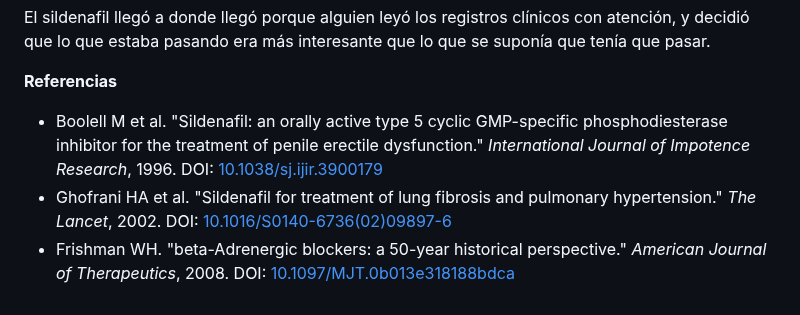
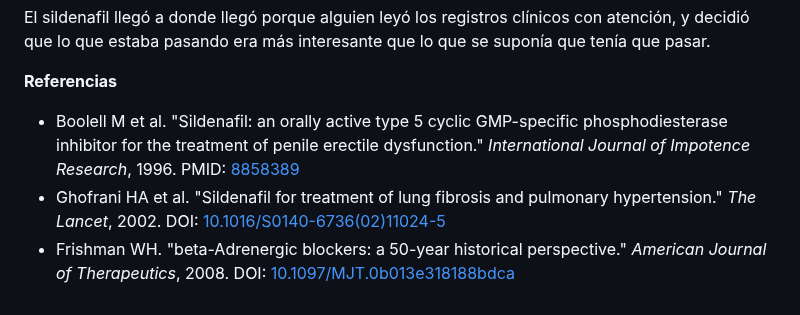
Before and after one commit to margendeerror-mde/margen-de-error, a Markdown page: content/serendipia/la-pastilla-del-corazon.md, the part around the change. Drawn GitHub-style.

Commit message:
TinaCMS content update
Co-authored-by: MargenDeError <margendeerror.mde@gmail.com>

```diff
--- a/content/serendipia/la-pastilla-del-corazon.md
+++ b/content/serendipia/la-pastilla-del-corazon.md
@@ -34,6 +34,6 @@ El sildenafil llegó a donde llegó porque alguien leyó los registros clínicos
 
 **Referencias**
 
-* Boolell M et al. "Sildenafil: an orally active type 5 cyclic GMP-specific phosphodiesterase inhibitor for the treatment of penile erectile dysfunction." *International Journal of Impotence Research*, 1996. DOI: [10.1038/sj.ijir.3900179](https://doi.org/10.1038/sj.ijir.3900179)
-* Ghofrani HA et al. "Sildenafil for treatment of lung fibrosis and pulmonary hypertension." *The Lancet*, 2002. DOI: [10.1016/S0140-6736(02)09897-6](https://doi.org/10.1016/S0140-6736\(02\)09897-6)
+* Boolell M et al. "Sildenafil: an orally active type 5 cyclic GMP-specific phosphodiesterase inhibitor for the treatment of penile erectile dysfunction." *International Journal of Impotence Research*, 1996. PMID: [8858389](https://pubmed.ncbi.nlm.nih.gov/8858389/)
+* Ghofrani HA et al. "Sildenafil for treatment of lung fibrosis and pulmonary hypertension." *The Lancet*, 2002.  DOI: [10.1016/S0140-6736(02)11024-5](https://pubmed.ncbi.nlm.nih.gov/12354470/)
 * Frishman WH. "beta-Adrenergic blockers: a 50-year historical perspective." *American Journal of Therapeutics*, 2008. DOI: [10.1097/MJT.0b013e318188bdca](https://doi.org/10.1097/MJT.0b013e318188bdca)
```
